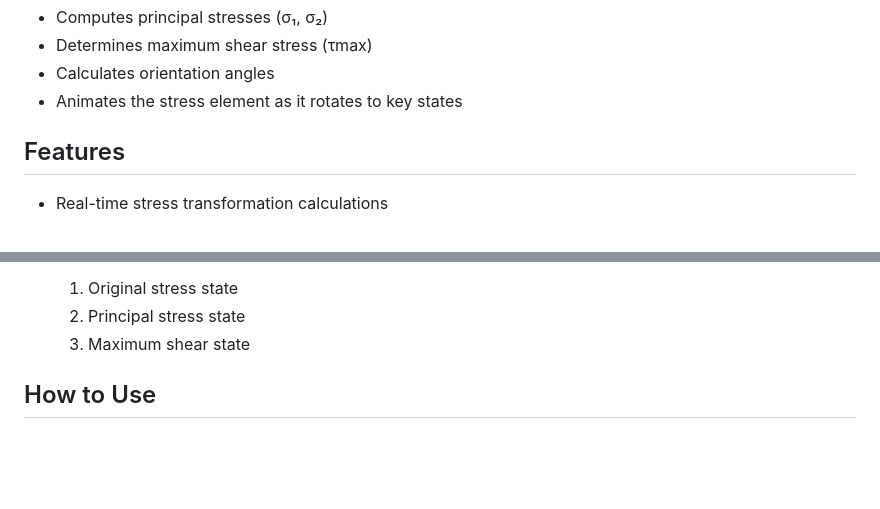
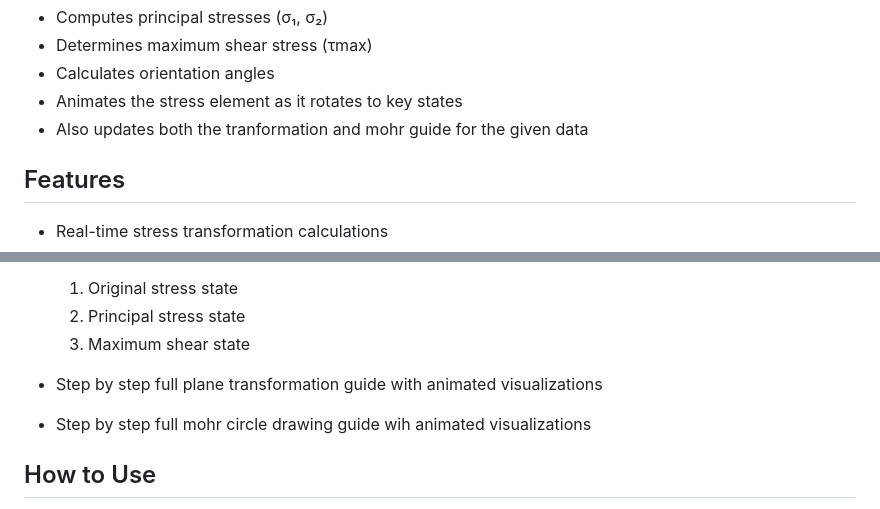
Before and after one commit to kayspace/stress-element-analyser, a Markdown page: README.md, 2 parts joined by grey strips. Rendered like a GitHub page; blank space fills up the shorter version.

```diff
--- a/README.md
+++ b/README.md
@@ -19,6 +19,7 @@ The application then:
 - Determines maximum shear stress (τmax)
 - Calculates orientation angles
 - Animates the stress element as it rotates to key states
+- Also updates both the tranformation and mohr guide for the given data
 
 ## Features
 
@@ -35,6 +36,11 @@ The application then:
   1. Original stress state
   2. Principal stress state
   3. Maximum shear state
+
+- Step by step full plane transformation guide with animated visualizations
+
+- Step by step full mohr circle drawing guide wih animated visualizations
+
 
 ## How to Use
 
```
Also changed, not shown: other parts of README.md (+16 -19 lines).
